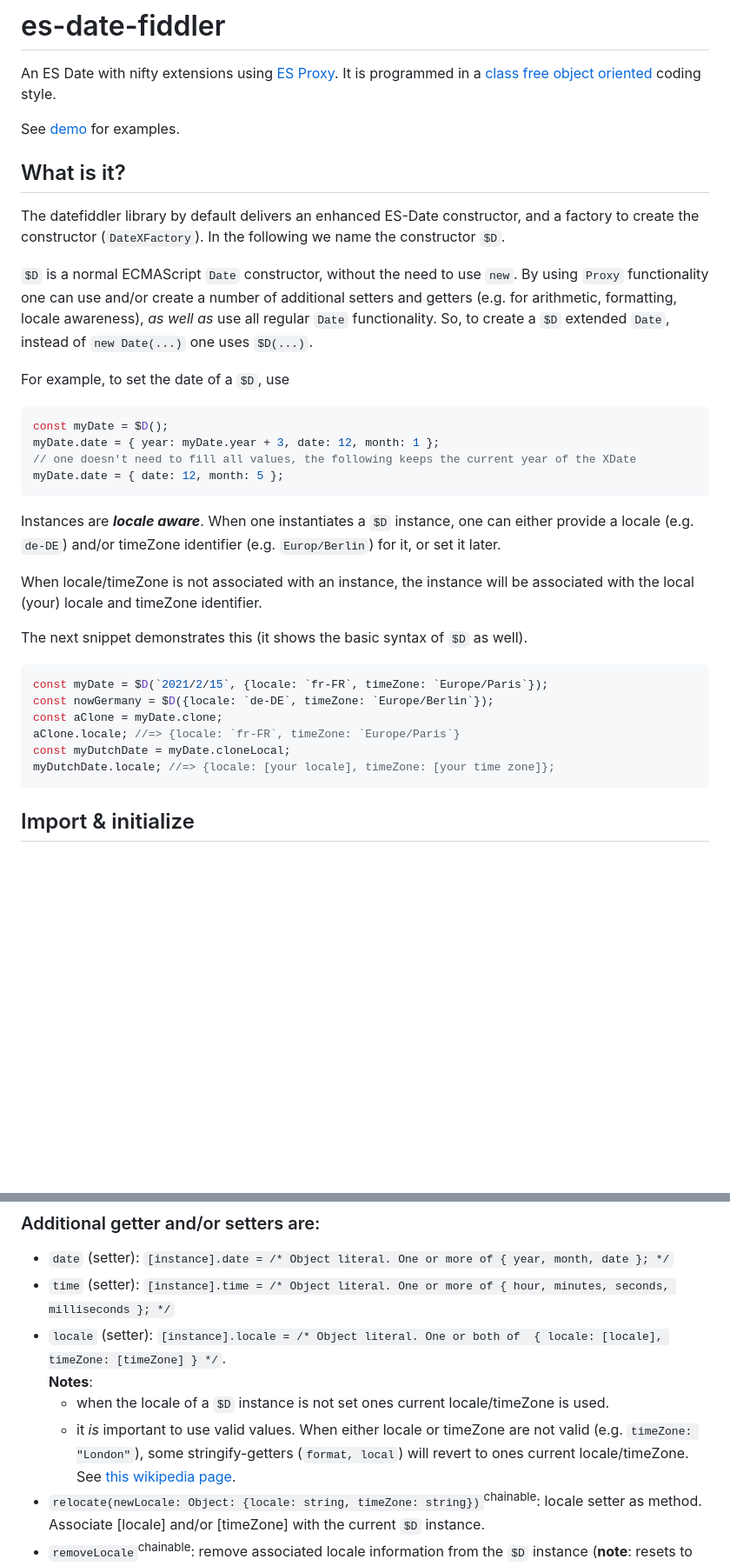
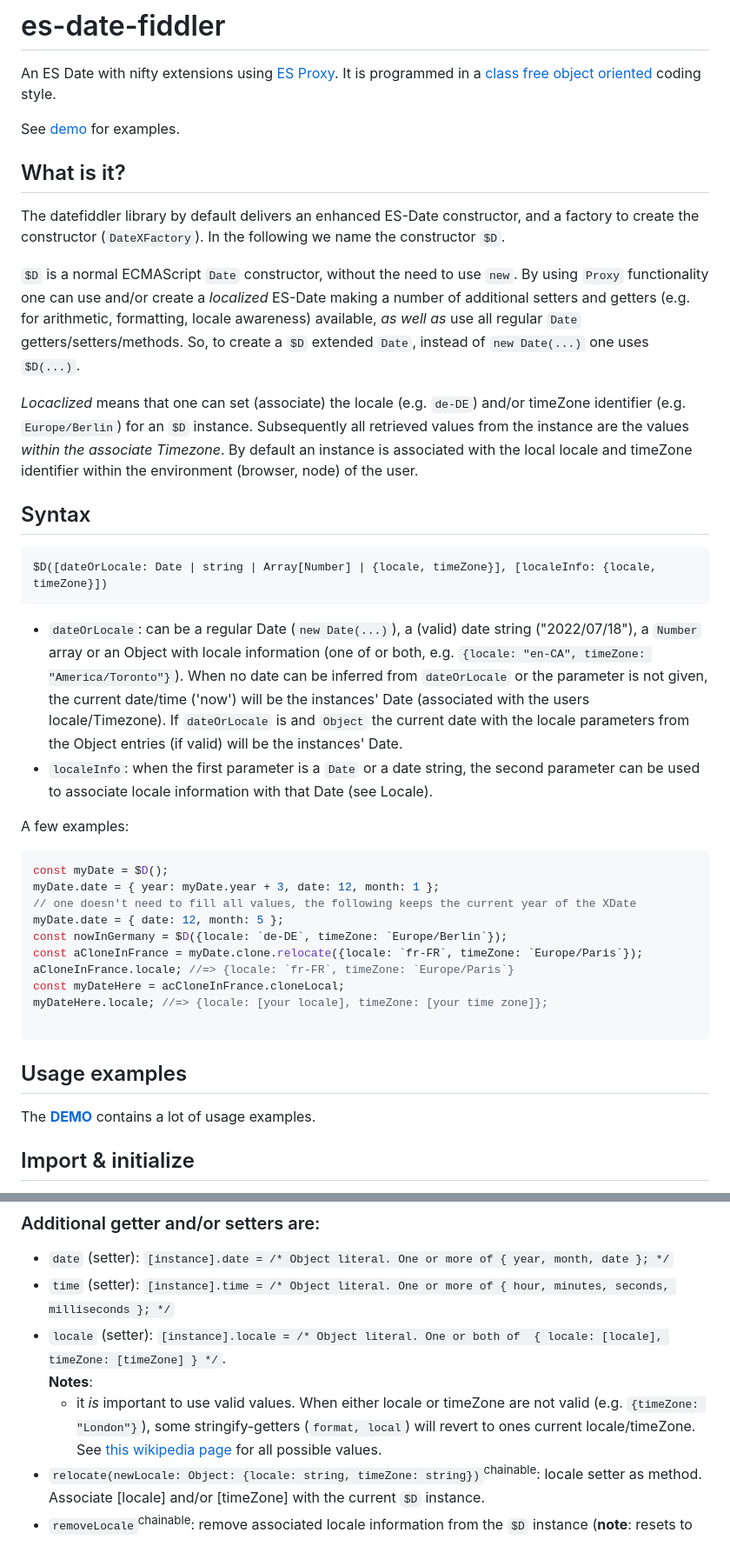
Before and after one commit to KooiInc/es-date-fiddler, a Markdown page: README.md, 2 parts joined by grey strips. Shown: that part at 87% size. Drawn GitHub-style; blank space fills up the shorter version.

````diff
--- a/README.md
+++ b/README.md
@@ -7,37 +7,52 @@ See [demo](https://kooiinc.github.io/es-date-fiddler/Demo/) for examples.
 
 <h2 id="What">What is it?</h2>
 
-The datefiddler library by default delivers an enhanced ES-Date constructor, and a factory to create the constructor (`DateXFactory`). In the following we name the constructor `$D`.
+The datefiddler library by default delivers an enhanced ES-Date constructor, and a factory to create the constructor (`DateXFactory`).
+In the following we name the constructor `$D`.
 
 `$D` is a normal ECMAScript `Date` constructor, without the need to use `new`.
-By using `Proxy` functionality one can use and/or create a number of additional setters and getters (e.g. for arithmetic, formatting, locale awareness), *as well as* use all regular `Date` functionality.
+By using `Proxy` functionality one can use and/or create a *localized* ES-Date making a number of
+additional setters and getters (e.g. for arithmetic, formatting, locale awareness) available,
+*as well as* use all regular `Date` getters/setters/methods.
 So, to create a `$D` extended `Date`, instead of `new Date(...)` one uses `$D(...)`.
 
-For example, to set the date of a `$D`, use
+*Locaclized*  means that one can set (associate) the locale (e.g. `de-DE`) and/or
+timeZone identifier (e.g. `Europe/Berlin`) for an `$D` instance.
+Subsequently all retrieved values from the instance are the values
+*within the associate Timezone*. By default an instance is associated with
+the local locale and timeZone identifier within the environment (browser,
+node) of the user.
+
+## Syntax
+```
+$D([dateOrLocale: Date | string | Array[Number] | {locale, timeZone}], [localeInfo: {locale, timeZone}])
+```
+- `dateOrLocale`: can be a regular Date (`new Date(...)`), a (valid) date string ("2022/07/18"), a `Number` array
+or an Object with locale information (one of or both, e.g. `{locale: "en-CA", timeZone: "America/Toronto"}`).
+When no date can be inferred from `dateOrLocale` or the parameter is not given,
+the current date/time ('now') will be the instances' Date (associated with the users locale/Timezone).
+If `dateOrLocale` is and `Object` the current date with the locale parameters from the Object entries (if valid)
+will be the instances' Date.
+- `localeInfo`: when the first parameter is a `Date` or a date string, the second parameter can be used to
+   associate locale information with that Date (see Locale).
+
+A few examples:
 
 ``` javascript
 const myDate = $D();
 myDate.date = { year: myDate.year + 3, date: 12, month: 1 };
 // one doesn't need to fill all values, the following keeps the current year of the XDate
 myDate.date = { date: 12, month: 5 };
+const nowInGermany = $D({locale: `de-DE`, timeZone: `Europe/Berlin`});
+const aCloneInFrance = myDate.clone.relocate({locale: `fr-FR`, timeZone: `Europe/Paris`});
+aCloneInFrance.locale; //=> {locale: `fr-FR`, timeZone: `Europe/Paris`}
+const myDateHere = acCloneInFrance.cloneLocal;
+myDateHere.locale; //=> {locale: [your locale], timeZone: [your time zone]};
+
 ```
-Instances are ***locale aware***. When one instantiates a `$D` instance,
-one can either provide a locale (e.g. `de-DE`) and/or timeZone identifier (e.g. `Europ/Berlin`)
-for it, or set it later.
 
-When locale/timeZone is not associated with an instance, the instance will be
-associated with the local (your) locale and timeZone identifier.
-
-The next snippet demonstrates this (it shows the basic syntax of `$D` as well).
-
-``` javascript
-const myDate = $D(`2021/2/15`, {locale: `fr-FR`, timeZone: `Europe/Paris`});
-const nowGermany = $D({locale: `de-DE`, timeZone: `Europe/Berlin`});
-const aClone = myDate.clone;
-aClone.locale; //=> {locale: `fr-FR`, timeZone: `Europe/Paris`}
-const myDutchDate = myDate.cloneLocal;
-myDutchDate.locale; //=> {locale: [your locale], timeZone: [your time zone]};
-```
+## Usage examples
+The [**DEMO**](https://kooiinc.github.io/es-date-fiddler/Demo/) contains a lot of usage examples.
 
 ## Import & initialize
 
@@ -163,9 +175,9 @@ const nextweek = $D(`2024/01/01`)
 - `time` (setter): `[instance].time = /* Object literal. One or more of { hour, minutes, seconds, milliseconds }; */`
 - `locale` (setter):  `[instance].locale = /* Object literal. One or both of  { locale: [locale], timeZone: [timeZone] } */`.<br>
    **Notes**:
-   - when the locale of a `$D` instance is not set ones current locale/timeZone is used.
-   - it *is* important to use valid values. When either locale or timeZone are not valid (e.g. `timeZone: "London"`),
-     some stringify-getters (`format, local`) will revert to ones current locale/timeZone. See [this wikipedia page](https://en.wikipedia.org/wiki/List_of_tz_database_time_zones).
+   - it *is* important to use valid values. When either locale or timeZone are not valid (e.g. `{timeZone: "London"}`),
+     some stringify-getters (`format, local`) will revert to ones current locale/timeZone.
+     See [this wikipedia page](https://en.wikipedia.org/wiki/List_of_tz_database_time_zones) for all possible values.
 - `relocate(newLocale: Object: {locale: string, timeZone: string})`<sup>chainable</sup>: locale setter as method. Associate [locale] and/or [timeZone] with the current `$D` instance.
 - `removeLocale`<sup>chainable</sup>: remove associated locale information from the `$D` instance (**note**: resets to local (your) locale).
 - `format(template: string, options: string)`: format the date (locale specific) using a template string. This uses a specific library. See [Github](https://github.com/KooiInc/dateformat) for all about the syntax.
````
Also changed, not shown: other parts of README.md (+0 -3 lines).
